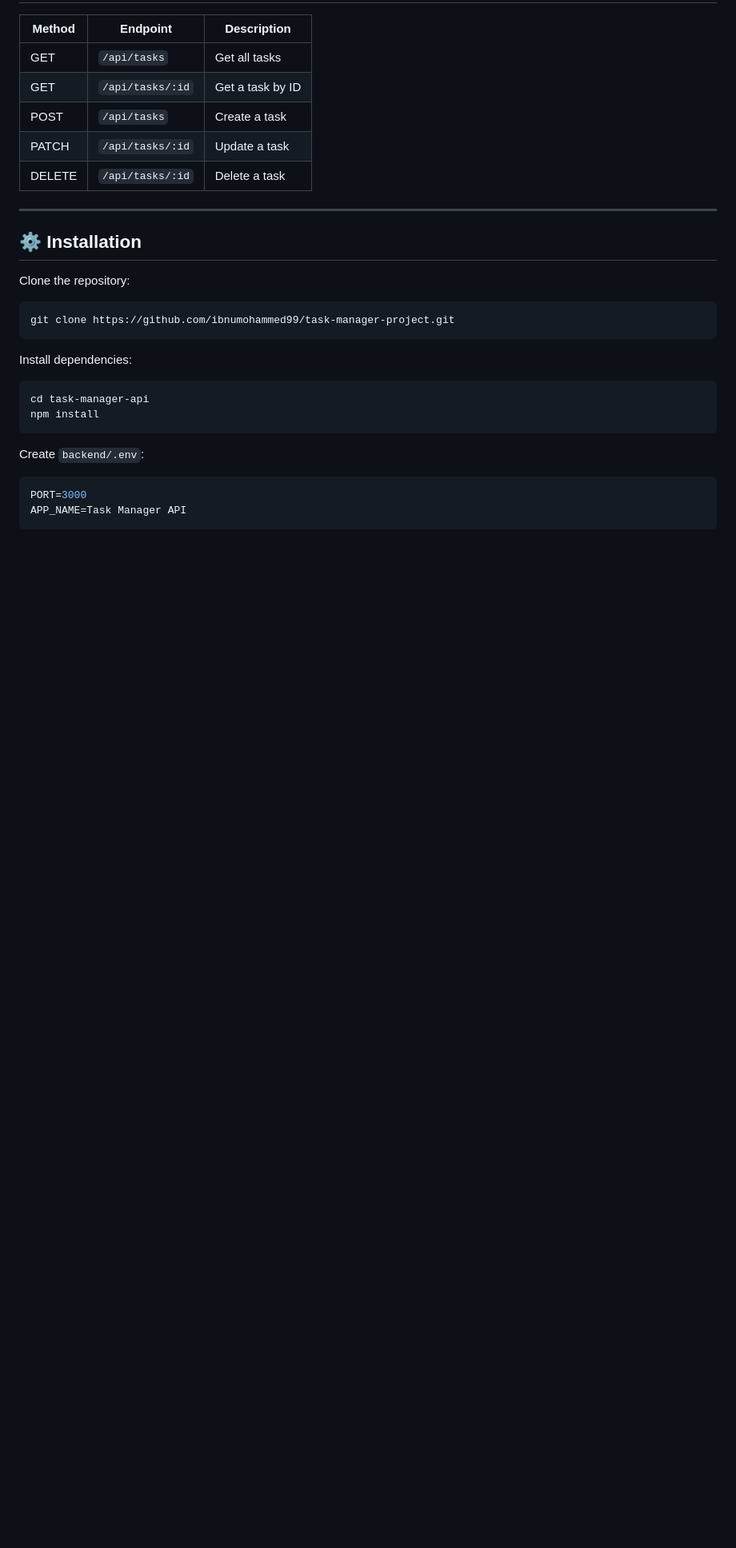
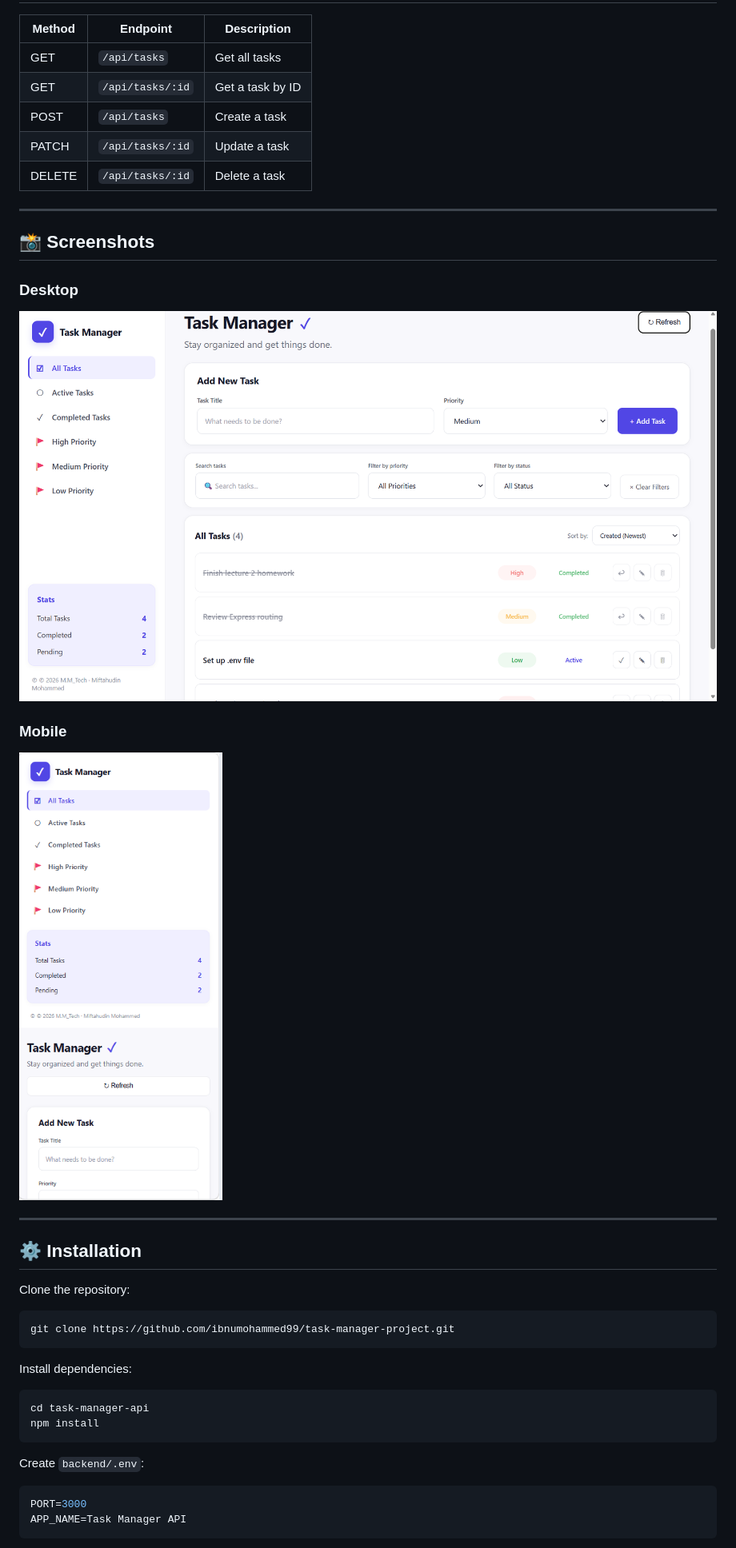
Before and after one commit to ibnumohammed99/task-manager-project, a Markdown page: README.md, the part around the change printed below. Shown: that part at 80% size. Drawn GitHub-style; pictures changed too: screenshots/task-manager-desktop.png (added), screenshots/task-manager-mobile.png (added); blank space fills up the shorter version.

Commit message:
docs: update README with screenshots

```diff
--- a/README.md
+++ b/README.md
@@ -107,6 +107,18 @@ task-manager-api/
 
 ---
 
+## 📸 Screenshots
+
+### Desktop
+
+![Task Manager Desktop](./screenshots/task-manager-desktop.png)
+
+### Mobile
+
+![Task Manager Mobile](./screenshots/task-manager-mobile.png)
+
+---
+
 ## ⚙️ Installation
 
 Clone the repository:
```
Also changed, not shown: other parts of README.md (+1 -1 lines).
